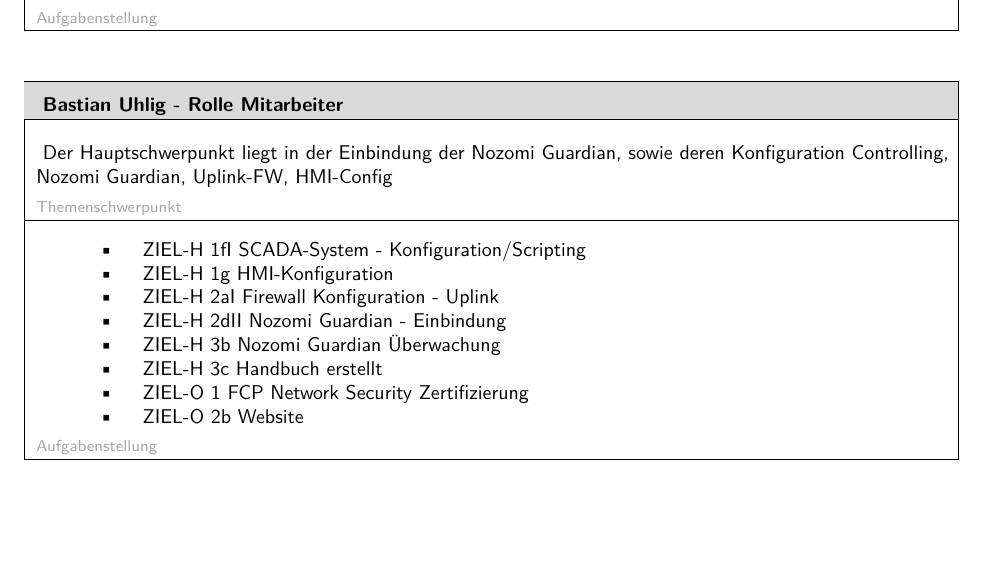
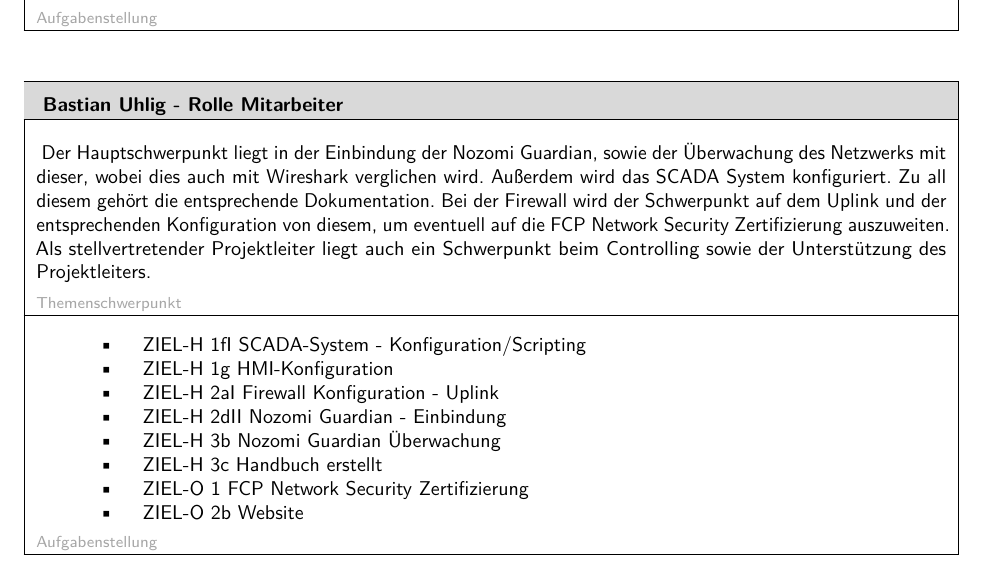
Before and after one commit to HTL3R-DA-24-25/Fenrir, a LaTeX document (documents/Ansuchen/Fenrir_Ansuchen.tex): part of page 11 of 17, cut so that both start at the same text, the shorter picture padded with empty space. Compiled offline with pdfLaTeX.

Commit message:
Themenschwerpunkt Uhlig

```diff
--- a/documents/Ansuchen/Fenrir_Ansuchen.tex
+++ b/documents/Ansuchen/Fenrir_Ansuchen.tex
@@ -526,8 +526,7 @@
 		\rule{0pt}{15pt}
 		\textbf{\normalsize{Bastian Uhlig - Rolle Mitarbeiter}} \\ \hline
 
-		\rule{0pt}{20pt} Der Hauptschwerpunkt liegt in der Einbindung der Nozomi Guardian, sowie deren Konfiguration
-		 Controlling, Nozomi Guardian, Uplink-FW, HMI-Config \\
+		\rule{0pt}{20pt} Der Hauptschwerpunkt liegt in der Einbindung der Nozomi Guardian, sowie der Überwachung des Netzwerks mit dieser, wobei dies auch mit Wireshark verglichen wird. Außerdem wird das SCADA System konfiguriert. Zu all diesem gehört die entsprechende Dokumentation. Bei der Firewall wird der Schwerpunkt auf dem Uplink und der entsprechenden Konfiguration von diesem, um eventuell auf die FCP Network Security Zertifizierung auszuweiten. Als stellvertretender Projektleiter liegt auch ein Schwerpunkt beim Controlling sowie der Unterstützung des Projektleiters.\\
 		\rule{0pt}{11pt}\textcolor[HTML]{A6A6A6}{\footnotesize{Themenschwerpunkt}} \\ \hline
 
 		\begin{itemize}[itemsep=0pt, parsep=0pt, topsep=0pt]
```
